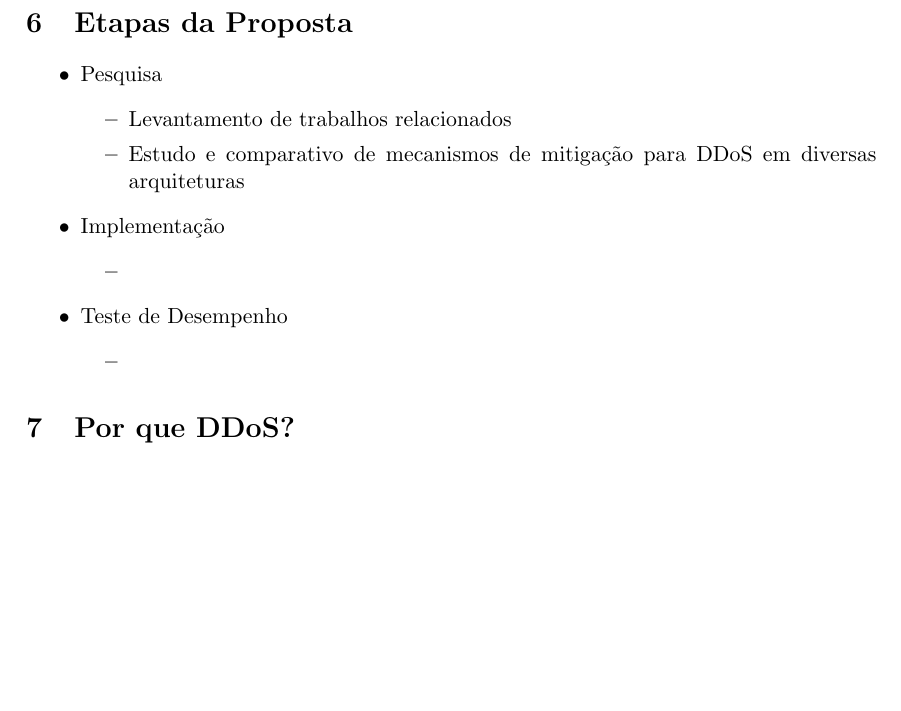
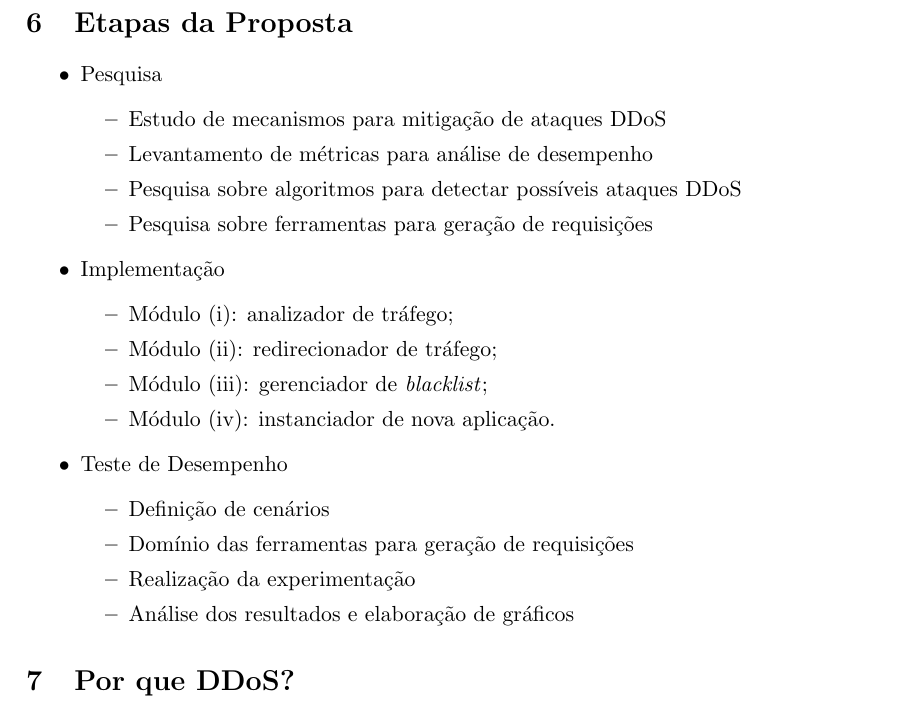
Before and after one commit to netcriptus/CI853, a LaTeX document (proposta.tex): part of page 3 of 4, cut so that both start at the same text, the shorter picture padded with empty space. Compiled offline with pdfLaTeX.

Commit message:
etapas da proposta extendido

```diff
--- a/proposta.tex
+++ b/proposta.tex
@@ -138,18 +138,27 @@ Como métricas, podemos utilizar o \textbf{tempo de resposta do servidor para re
 \begin{itemize}
  \item Pesquisa
   \begin{itemize}
-    \item Levantamento de trabalhos relacionados
-    \item Estudo e comparativo de  mecanismos de mitiga\c{c}\~{a}o para
-DDoS em diversas arquiteturas
+    % \item Levantamento de trabalhos relacionados
+    \item Estudo de mecanismos para mitiga\c{c}\~{a}o de ataques DDoS
+	\item Levantamento de métricas para análise de desempenho
+	\item Pesquisa sobre algoritmos para detectar possíveis ataques DDoS
+	\item Pesquisa sobre ferramentas para geração de requisições
+  \end{itemize}
 
-  \end{itemize}
  \item Implementa\c{c}\~{a}o
   \begin{itemize}
-    \item %placeholder
+      \item Módulo (i): analizador de tráfego;
+	  \item Módulo (ii): redirecionador de tráfego;
+	  \item Módulo (iii): gerenciador de \emph{blacklist};
+	  \item Módulo (iv): instanciador de nova aplica\c{c}\~{a}o.
   \end{itemize}
+
  \item Teste de Desempenho
   \begin{itemize}
-    \item %placeholder
+    \item Definição de cenários
+	\item Domínio das ferramentas para geração de requisições
+	\item Realização da experimentação
+	\item Análise dos resultados e elaboração de gráficos
   \end{itemize}
 \end{itemize}
 
```
